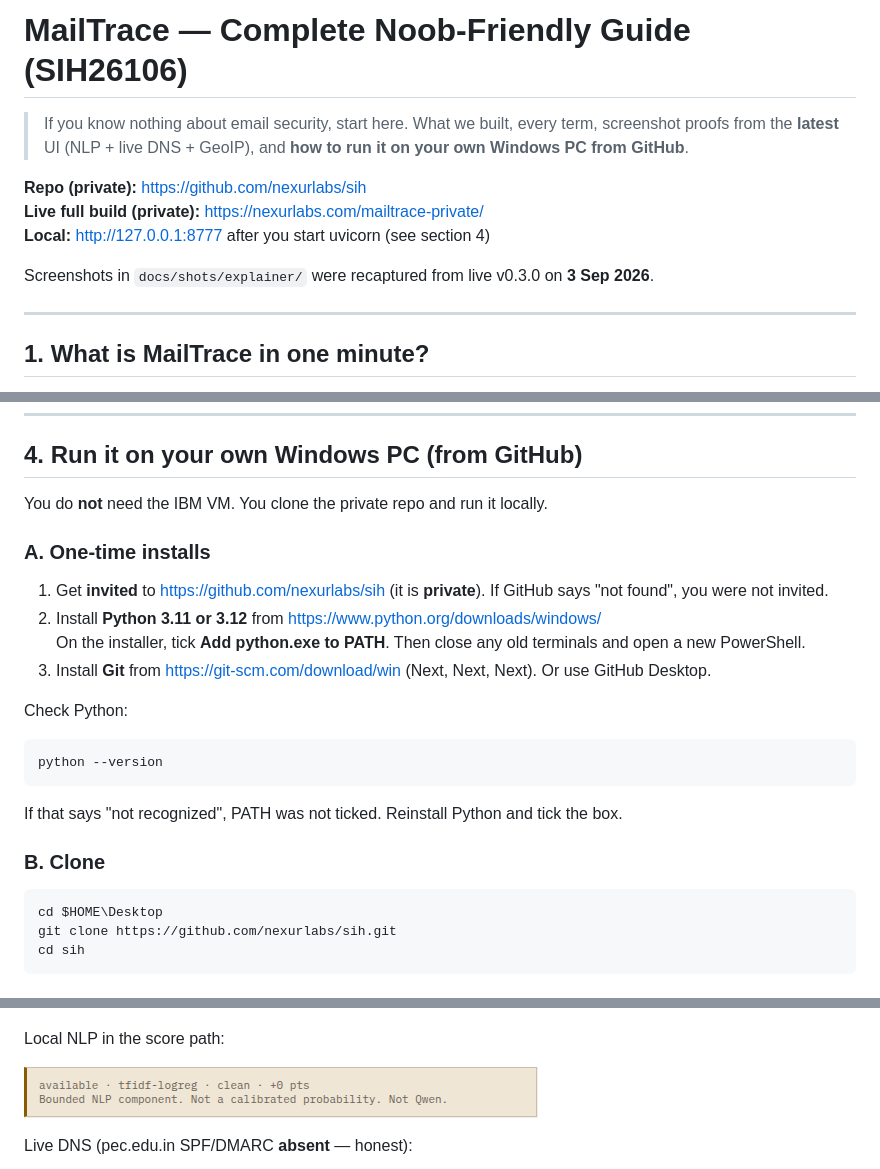
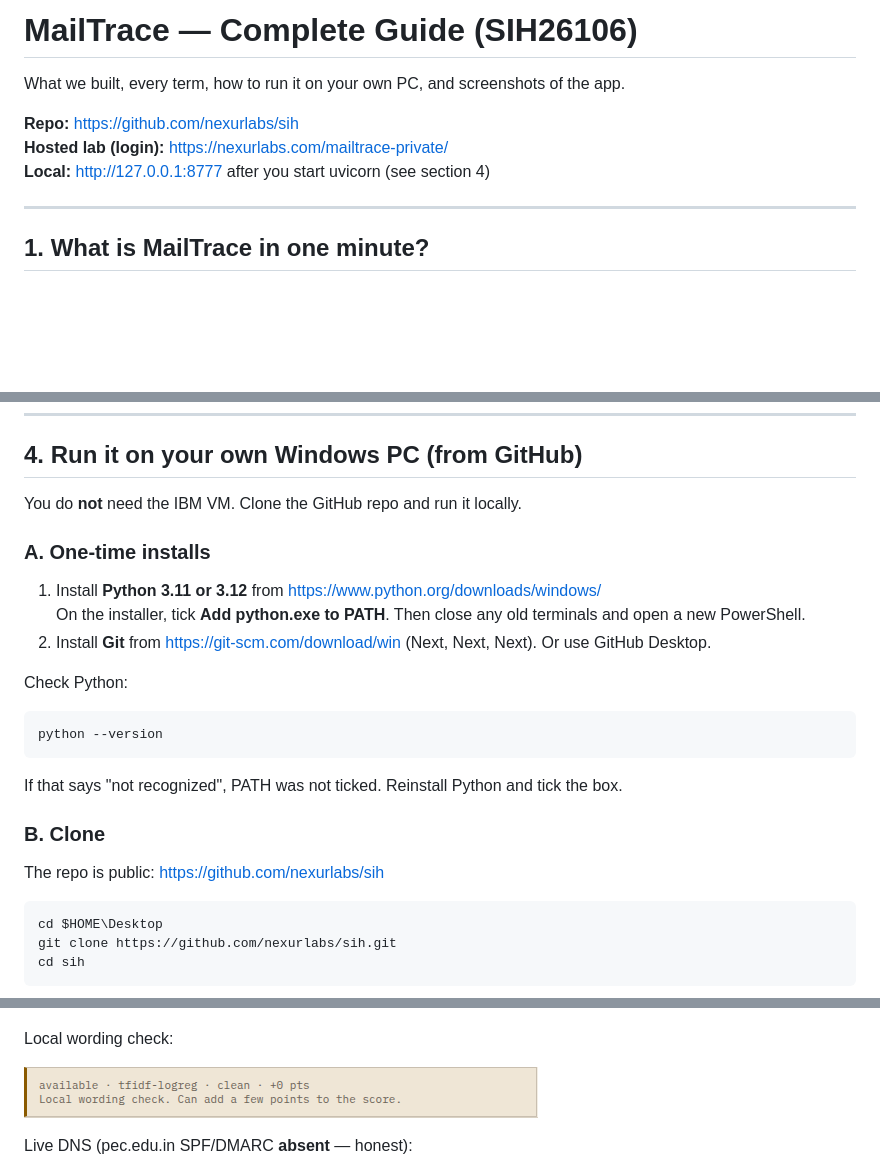
Before and after one commit to nexurlabs/sih, a Markdown page: docs/MailTrace_Complete_Guide.md, 3 parts joined by grey strips. GitHub-like rendering; pictures changed too: docs/shots/explainer/case_nlp.png; blank space fills up the shorter version.

````diff
--- a/docs/MailTrace_Complete_Guide.md
+++ b/docs/MailTrace_Complete_Guide.md
@@ -1,12 +1,10 @@
-# MailTrace — Complete Noob-Friendly Guide (SIH26106)
+# MailTrace — Complete Guide (SIH26106)
 
-> If you know nothing about email security, start here. What we built, every term, screenshot proofs from the **latest** UI (NLP + live DNS + GeoIP), and **how to run it on your own Windows PC from GitHub**.
+What we built, every term, how to run it on your own PC, and screenshots of the app.
 
-**Repo (private):** https://github.com/nexurlabs/sih
-**Live full build (private):** https://nexurlabs.com/mailtrace-private/
+**Repo:** https://github.com/nexurlabs/sih
+**Hosted lab (login):** https://nexurlabs.com/mailtrace-private/
 **Local:** http://127.0.0.1:8777 after you start uvicorn (see section 4)
-
-Screenshots in `docs/shots/explainer/` were recaptured from live v0.3.0 on **3 Sep 2026**.
 
 ---
 
@@ -57,14 +55,13 @@ So we built an **explainable, laptop-first analyst lab**. Zero Gmail access requ
 
 ## 4. Run it on your own Windows PC (from GitHub)
 
-You do **not** need the IBM VM. You clone the private repo and run it locally.
+You do **not** need the IBM VM. Clone the GitHub repo and run it locally.
 
 ### A. One-time installs
 
-1. Get **invited** to https://github.com/nexurlabs/sih (it is **private**). If GitHub says "not found", you were not invited.
-2. Install **Python 3.11 or 3.12** from https://www.python.org/downloads/windows/
+1. Install **Python 3.11 or 3.12** from https://www.python.org/downloads/windows/
    On the installer, tick **Add python.exe to PATH**. Then close any old terminals and open a new PowerShell.
-3. Install **Git** from https://git-scm.com/download/win (Next, Next, Next). Or use GitHub Desktop.
+2. Install **Git** from https://git-scm.com/download/win (Next, Next, Next). Or use GitHub Desktop.
 
 Check Python:
 
@@ -75,6 +72,8 @@ python --version
 If that says "not recognized", PATH was not ticked. Reinstall Python and tick the box.
 
 ### B. Clone
+
+The repo is public: https://github.com/nexurlabs/sih
 
 ```powershell
 cd $HOME\Desktop
@@ -179,7 +177,7 @@ SPF-fail case (full dossier: NLP, Qwen, Frankfurt map, live DNS, evidence):
 
 ![spf fail case](shots/explainer/02_case_spf_fail.png)
 
-Local NLP in the score path:
+Local wording check:
 
 ![nlp](shots/explainer/case_nlp.png)
 
````
Also changed, not shown: other parts of docs/MailTrace_Complete_Guide.md (+2 -3 lines), README.md (+2 -3 lines), 4 other files.
